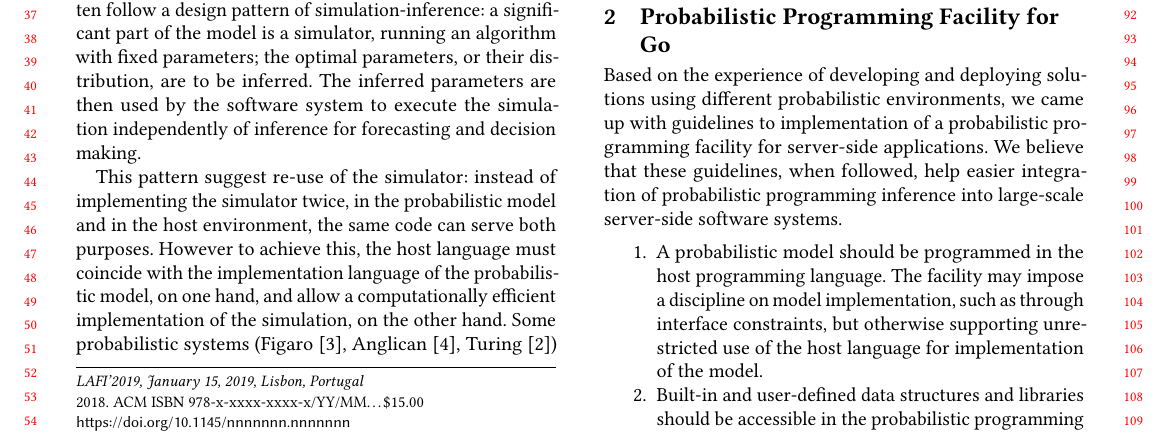
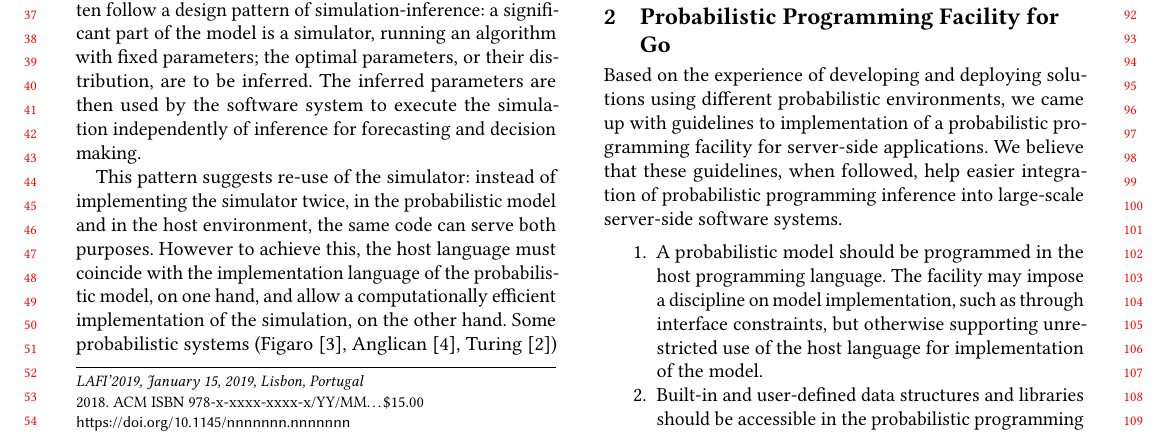
Before and after one commit to infergo-ml/gogp-paper, a LaTeX paper (abstract/paper.tex): part of page 1 of 2, cut so that both start at the same text. Compiled offline with pdfLaTeX.

Commit message:
cosmetic

```diff
--- a/abstract/paper.tex
+++ b/abstract/paper.tex
@@ -58,7 +57,7 @@ their distribution, are to be inferred. The inferred parameters
 are then used by the software system to execute the simulation
 independently of inference for forecasting and decision making.
 
-This pattern suggest re-use of the simulator: instead of
+This pattern suggests re-use of the simulator: instead of
 implementing the simulator twice, in the probabilistic model and
 in the host environment, the same code can serve both purposes.
 However to achieve this, the host language must coincide with
```
Also changed, not shown: abstract/paper.tex (1 more changed lines).
